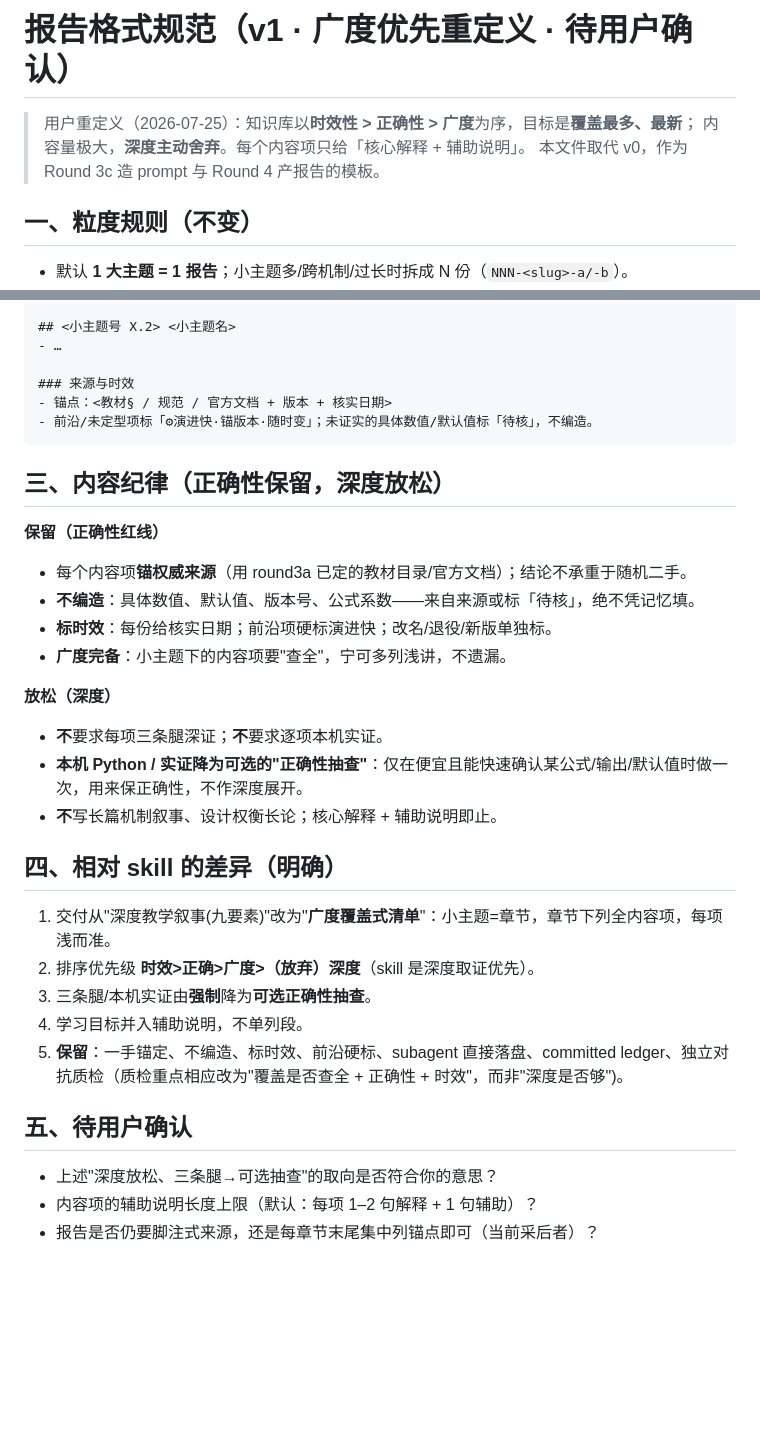
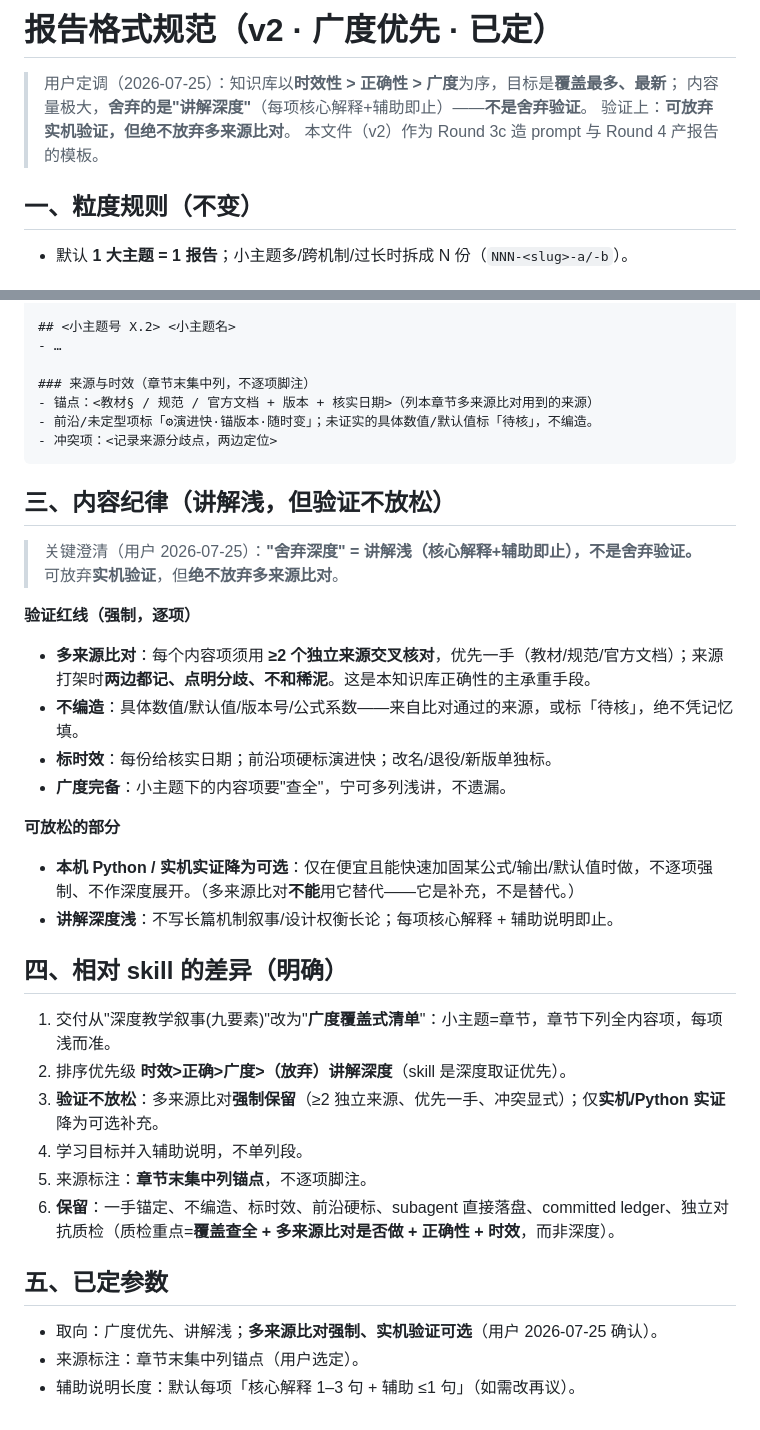
Before and after one commit to z-prunus-cai/agent-sandbox-01, a Markdown page: study/cs-kb/report-format.md, 2 parts joined by grey strips. GitHub-like rendering; blank space fills up the shorter version.

Commit message:
Report format v2: keep multi-source verification, only drop hands-on
User clarification: "sacrificing depth" means shallow *exposition*, NOT
dropping verification. Hands-on/Python verification may be optional, but
multi-source cross-checking (>=2 independent sources, prefer first-hand,
flag conflicts) is mandatory per content item. Sources listed per-chapter
(consolidated), not per-item footnotes.

Co-Authored-By: Claude Opus 4.8 <noreply@anthropic.com>
Claude-Session: https://claude.ai/code/session_01DvZnnsuJW1Pb6V6tk24mie

````diff
--- a/study/cs-kb/report-format.md
+++ b/study/cs-kb/report-format.md
@@ -1,8 +1,9 @@
-# 报告格式规范（v1 · 广度优先重定义 · 待用户确认）
+# 报告格式规范（v2 · 广度优先 · 已定）
 
-> 用户重定义（2026-07-25）：知识库以**时效性 > 正确性 > 广度**为序，目标是**覆盖最多、最新**；
-> 内容量极大，**深度主动舍弃**。每个内容项只给「核心解释 + 辅助说明」。
-> 本文件取代 v0，作为 Round 3c 造 prompt 与 Round 4 产报告的模板。
+> 用户定调（2026-07-25）：知识库以**时效性 > 正确性 > 广度**为序，目标是**覆盖最多、最新**；
+> 内容量极大，**舍弃的是"讲解深度"**（每项核心解释+辅助即止）——**不是舍弃验证**。
+> 验证上：**可放弃实机验证，但绝不放弃多来源比对**。
+> 本文件（v2）作为 Round 3c 造 prompt 与 Round 4 产报告的模板。
 
 ## 一、粒度规则（不变）
 - 默认 **1 大主题 = 1 报告**；小主题多/跨机制/过长时拆成 N 份（`NNN-<slug>-a/-b`）。
@@ -23,31 +24,35 @@
 ## <小主题号 X.2> <小主题名>
 - …
 
-### 来源与时效
-- 锚点：<教材§ / 规范 / 官方文档 + 版本 + 核实日期>
+### 来源与时效（章节末集中列，不逐项脚注）
+- 锚点：<教材§ / 规范 / 官方文档 + 版本 + 核实日期>（列本章节多来源比对用到的来源）
 - 前沿/未定型项标「⚙演进快·锚版本·随时变」；未证实的具体数值/默认值标「待核」，不编造。
+- 冲突项：<记录来源分歧点，两边定位>
 ```
 
-## 三、内容纪律（正确性保留，深度放松）
-**保留（正确性红线）**
-- 每个内容项**锚权威来源**（用 round3a 已定的教材目录/官方文档）；结论不承重于随机二手。
-- **不编造**：具体数值、默认值、版本号、公式系数——来自来源或标「待核」，绝不凭记忆填。
+## 三、内容纪律（讲解浅，但验证不放松）
+> 关键澄清（用户 2026-07-25）：**"舍弃深度" = 讲解浅（核心解释+辅助即止），不是舍弃验证。**
+> 可放弃**实机验证**，但**绝不放弃多来源比对**。
+
+**验证红线（强制，逐项）**
+- **多来源比对**：每个内容项须用 **≥2 个独立来源交叉核对**，优先一手（教材/规范/官方文档）；来源打架时**两边都记、点明分歧、不和稀泥**。这是本知识库正确性的主承重手段。
+- **不编造**：具体数值/默认值/版本号/公式系数——来自比对通过的来源，或标「待核」，绝不凭记忆填。
 - **标时效**：每份给核实日期；前沿项硬标演进快；改名/退役/新版单独标。
 - **广度完备**：小主题下的内容项要"查全"，宁可多列浅讲，不遗漏。
 
-**放松（深度）**
-- **不**要求每项三条腿深证；**不**要求逐项本机实证。
-- **本机 Python / 实证降为可选的"正确性抽查"**：仅在便宜且能快速确认某公式/输出/默认值时做一次，用来保正确性，不作深度展开。
-- **不**写长篇机制叙事、设计权衡长论；核心解释 + 辅助说明即止。
+**可放松的部分**
+- **本机 Python / 实机实证降为可选**：仅在便宜且能快速加固某公式/输出/默认值时做，不逐项强制、不作深度展开。（多来源比对**不能**用它替代——它是补充，不是替代。）
+- **讲解深度浅**：不写长篇机制叙事/设计权衡长论；每项核心解释 + 辅助说明即止。
 
 ## 四、相对 skill 的差异（明确）
 1. 交付从"深度教学叙事(九要素)"改为"**广度覆盖式清单**"：小主题=章节，章节下列全内容项，每项浅而准。
-2. 排序优先级 **时效>正确>广度>（放弃）深度**（skill 是深度取证优先）。
-3. 三条腿/本机实证由**强制**降为**可选正确性抽查**。
+2. 排序优先级 **时效>正确>广度>（放弃）讲解深度**（skill 是深度取证优先）。
+3. **验证不放松**：多来源比对**强制保留**（≥2 独立来源、优先一手、冲突显式）；仅**实机/Python 实证**降为可选补充。
 4. 学习目标并入辅助说明，不单列段。
-5. **保留**：一手锚定、不编造、标时效、前沿硬标、subagent 直接落盘、committed ledger、独立对抗质检（质检重点相应改为"覆盖是否查全 + 正确性 + 时效"，而非"深度是否够")。
+5. 来源标注：**章节末集中列锚点**，不逐项脚注。
+6. **保留**：一手锚定、不编造、标时效、前沿硬标、subagent 直接落盘、committed ledger、独立对抗质检（质检重点=**覆盖查全 + 多来源比对是否做 + 正确性 + 时效**，而非深度）。
 
-## 五、待用户确认
-- 上述"深度放松、三条腿→可选抽查"的取向是否符合你的意思？
-- 内容项的辅助说明长度上限（默认：每项 1–2 句解释 + 1 句辅助）？
-- 报告是否仍要脚注式来源，还是每章节末尾集中列锚点即可（当前采后者）？
+## 五、已定参数
+- 取向：广度优先、讲解浅；**多来源比对强制、实机验证可选**（用户 2026-07-25 确认）。
+- 来源标注：章节末集中列锚点（用户选定）。
+- 辅助说明长度：默认每项「核心解释 1–3 句 + 辅助 ≤1 句」（如需改再议）。
````
